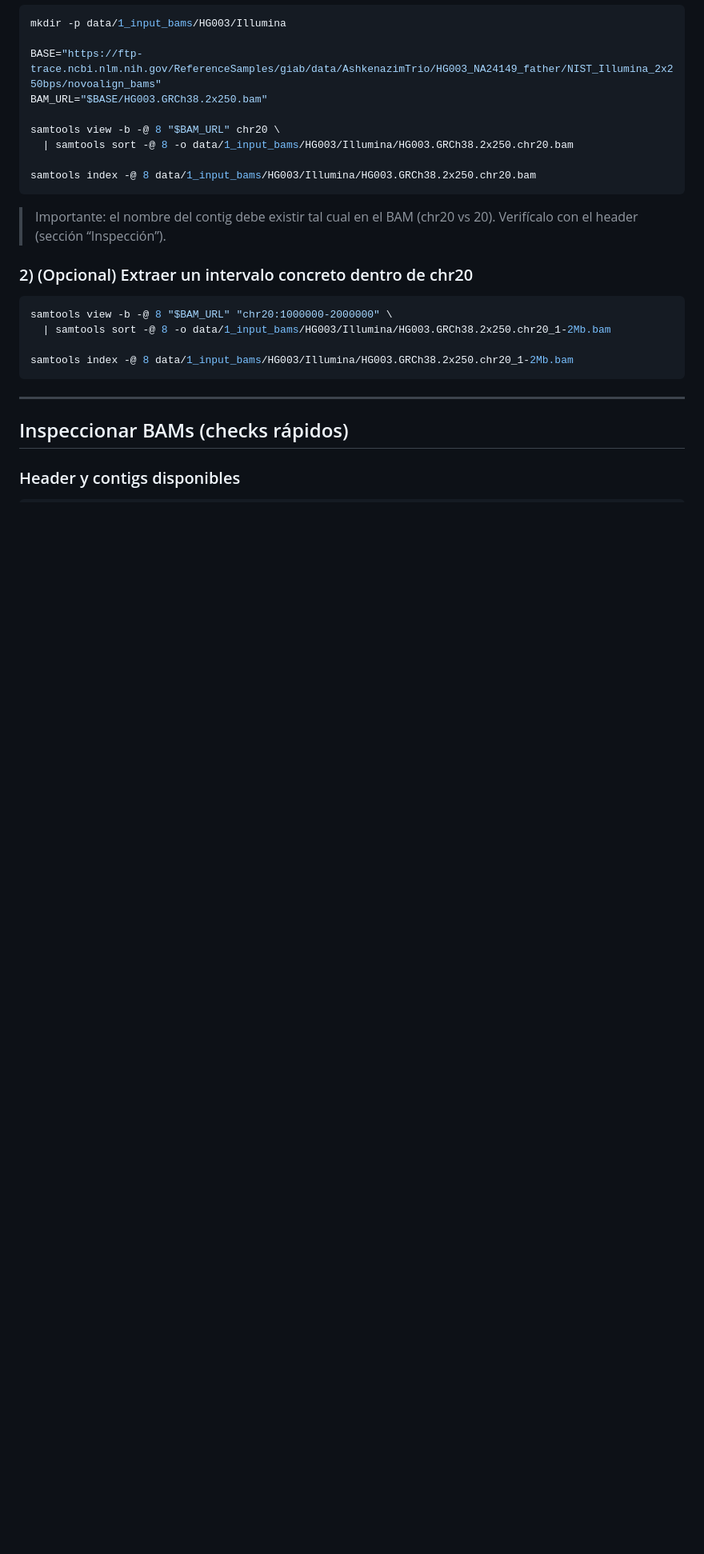
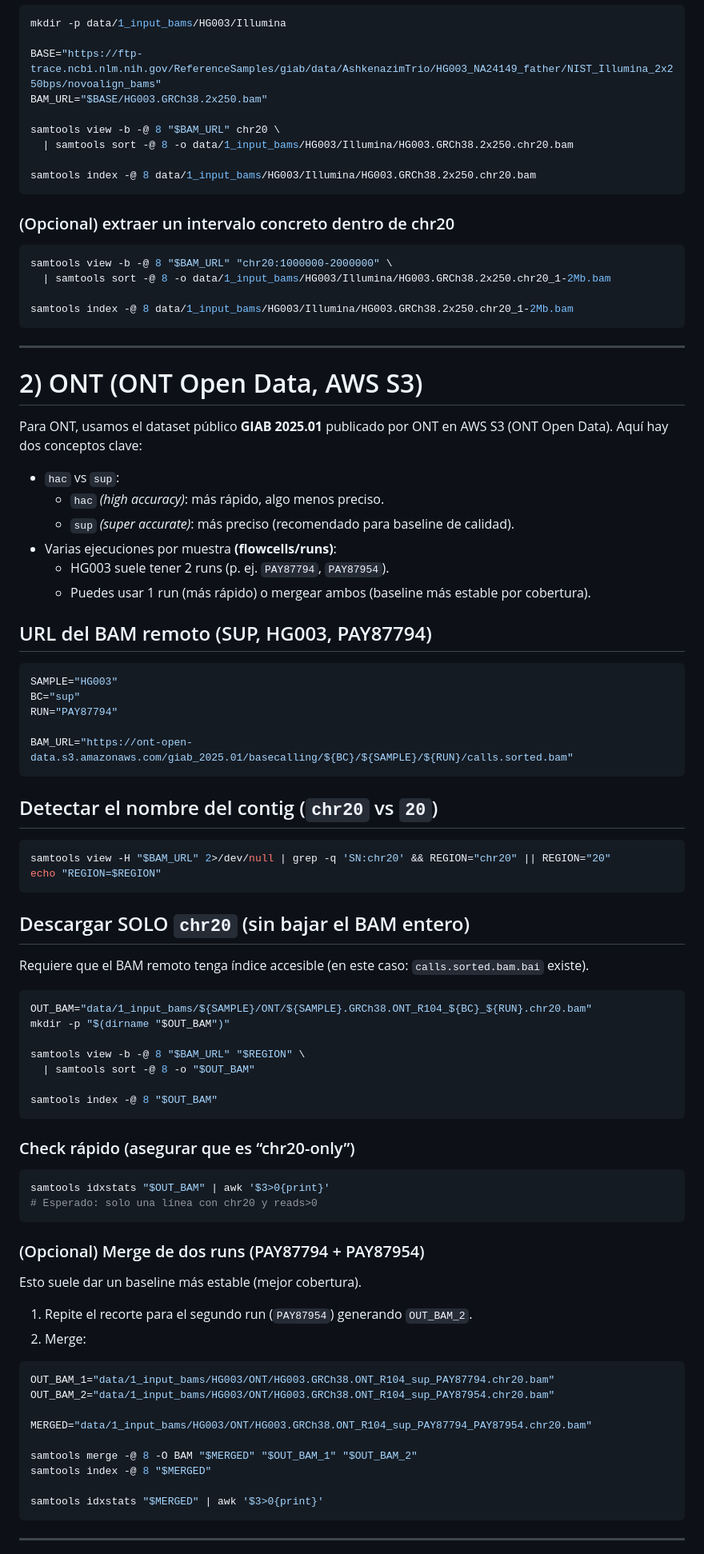
Before and after one commit to Lmmp-02/VariantCalling, a Markdown page: data/1_input_bams/README.md, the part around one of its changes. Shown at 80% size. Drawn GitHub-style; blank space fills up the shorter version.

Commit message:
Enhance README with BAM file guidelines and ONT examples

````diff
--- a/data/1_input_bams/README.md
+++ b/data/1_input_bams/README.md
@@ -81,9 +100,7 @@ samtools view -b -@ 8 "$BAM_URL" chr20 \
 samtools index -@ 8 data/1_input_bams/HG003/Illumina/HG003.GRCh38.2x250.chr20.bam
 ```
 
-> Importante: el nombre del contig debe existir tal cual en el BAM (chr20 vs 20). Verifícalo con el header (sección “Inspección”).
-
-### 2) (Opcional) Extraer un intervalo concreto dentro de chr20
+### (Opcional) extraer un intervalo concreto dentro de chr20
 
 ```bash
 samtools view -b -@ 8 "$BAM_URL" "chr20:1000000-2000000" \
@@ -94,6 +111,74 @@ samtools index -@ 8 data/1_input_bams/HG003/Illumina/HG003.GRCh38.2x250.chr20_1-
 
 ---
 
-## Inspeccionar BAMs (checks rápidos)
+# 2) ONT (ONT Open Data, AWS S3)
 
-### Header y contigs disponibles
+Para ONT, usamos el dataset público **GIAB 2025.01** publicado por ONT en AWS S3 (ONT Open Data).
+Aquí hay dos conceptos clave:
+
+- `hac` vs `sup`:
+  - `hac` *(high accuracy)*: más rápido, algo menos preciso.
+  - `sup` *(super accurate)*: más preciso (recomendado para baseline de calidad).
+- Varias ejecuciones por muestra **(flowcells/runs)**:
+  - HG003 suele tener 2 runs (p. ej. `PAY87794`, `PAY87954`).
+  - Puedes usar 1 run (más rápido) o mergear ambos (baseline más estable por cobertura).
+
+## URL del BAM remoto (SUP, HG003, PAY87794)
+
+```bash
+SAMPLE="HG003"
+BC="sup"
+RUN="PAY87794"
+
+BAM_URL="https://ont-open-data.s3.amazonaws.com/giab_2025.01/basecalling/${BC}/${SAMPLE}/${RUN}/calls.sorted.bam"
+```
+
+## Detectar el nombre del contig (`chr20` vs `20`)
+
+```bash
+samtools view -H "$BAM_URL" 2>/dev/null | grep -q 'SN:chr20' && REGION="chr20" || REGION="20"
+echo "REGION=$REGION"
+```
+
+## Descargar SOLO `chr20` (sin bajar el BAM entero)
+
+Requiere que el BAM remoto tenga índice accesible (en este caso: `calls.sorted.bam.bai` existe).
+
+```bash
+OUT_BAM="data/1_input_bams/${SAMPLE}/ONT/${SAMPLE}.GRCh38.ONT_R104_${BC}_${RUN}.chr20.bam"
+mkdir -p "$(dirname "$OUT_BAM")"
+
+samtools view -b -@ 8 "$BAM_URL" "$REGION" \
+  | samtools sort -@ 8 -o "$OUT_BAM"
+
+samtools index -@ 8 "$OUT_BAM"
+```
+
+### Check rápido (asegurar que es “chr20-only”)
+
+```bash
+samtools idxstats "$OUT_BAM" | awk '$3>0{print}'
+# Esperado: solo una línea con chr20 y reads>0
+```
+
+### (Opcional) Merge de dos runs (PAY87794 + PAY87954)
+
+Esto suele dar un baseline más estable (mejor cobertura).
+
+1. Repite el recorte para el segundo run (`PAY87954`) generando `OUT_BAM_2`.
+2. Merge:
+
+```bash
+OUT_BAM_1="data/1_input_bams/HG003/ONT/HG003.GRCh38.ONT_R104_sup_PAY87794.chr20.bam"
+OUT_BAM_2="data/1_input_bams/HG003/ONT/HG003.GRCh38.ONT_R104_sup_PAY87954.chr20.bam"
+
+MERGED="data/1_input_bams/HG003/ONT/HG003.GRCh38.ONT_R104_sup_PAY87794_PAY87954.chr20.bam"
+
+samtools merge -@ 8 -O BAM "$MERGED" "$OUT_BAM_1" "$OUT_BAM_2"
+samtools index -@ 8 "$MERGED"
+
+samtools idxstats "$MERGED" | awk '$3>0{print}'
+```
+
+---
+
````
Also changed, not shown: other parts of data/1_input_bams/README.md (+52 -13 lines).
